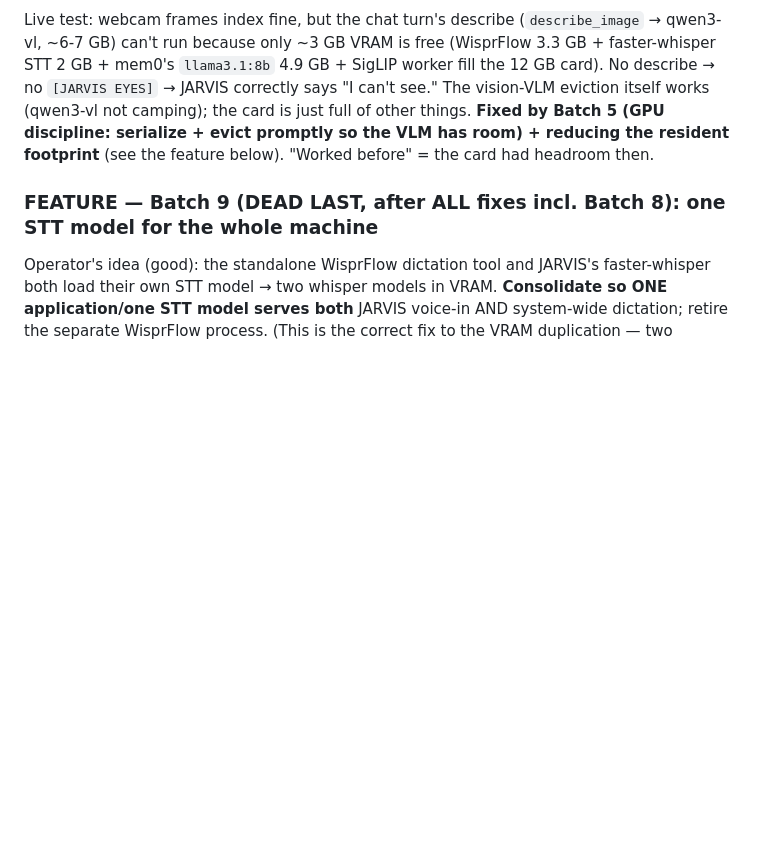
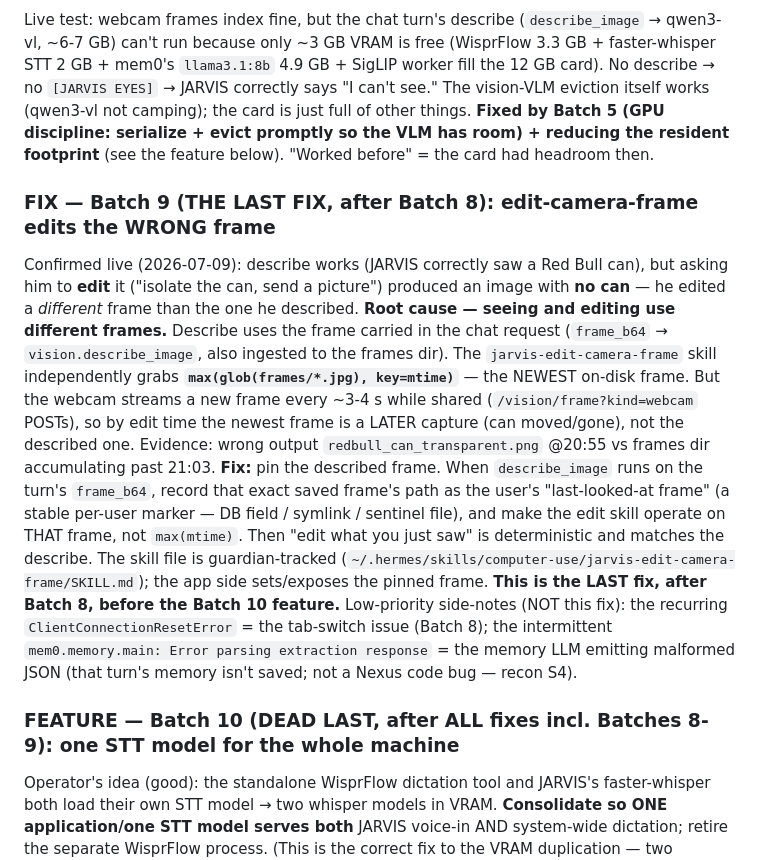
Before and after one commit to darian-gajgic/Nexus-Agentic-Coding-Setup, a Markdown page: FIX-RUNBOOK-2026-07-08.md, the part around one of its changes. Rendered like a GitHub page; blank space fills up the shorter version.

Commit message:
docs: add Batch 9 (edit-camera-frame wrong-frame fix, last fix); feature → Batch 10
Co-Authored-By: Claude Opus 4.8 (1M context) <noreply@anthropic.com>

```diff
--- a/FIX-RUNBOOK-2026-07-08.md
+++ b/FIX-RUNBOOK-2026-07-08.md
@@ -431,5 +431,11 @@ Moderate frontend refactor. **This is its own batch, Batch 8 — the LAST fix, d
 ### FIX — JARVIS "can't see the camera" = VRAM exhaustion (ties to GPU)
 Live test: webcam frames index fine, but the chat turn's describe (`describe_image` → qwen3-vl, ~6-7 GB) can't run because only ~3 GB VRAM is free (WisprFlow 3.3 GB + faster-whisper STT 2 GB + mem0's `llama3.1:8b` 4.9 GB + SigLIP worker fill the 12 GB card). No describe → no `[JARVIS EYES]` → JARVIS correctly says "I can't see." The vision-VLM eviction itself works (qwen3-vl not camping); the card is just full of other things. **Fixed by Batch 5 (GPU discipline: serialize + evict promptly so the VLM has room) + reducing the resident footprint** (see the feature below). "Worked before" = the card had headroom then.
 
-### FEATURE — Batch 9 (DEAD LAST, after ALL fixes incl. Batch 8): one STT model for the whole machine
+### FIX — Batch 9 (THE LAST FIX, after Batch 8): edit-camera-frame edits the WRONG frame
+Confirmed live (2026-07-09): describe works (JARVIS correctly saw a Red Bull can), but asking him to **edit** it ("isolate the can, send a picture") produced an image with **no can** — he edited a *different* frame than the one he described.
+**Root cause — seeing and editing use different frames.** Describe uses the frame carried in the chat request (`frame_b64` → `vision.describe_image`, also ingested to the frames dir). The `jarvis-edit-camera-frame` skill independently grabs **`max(glob(frames/*.jpg), key=mtime)`** — the NEWEST on-disk frame. But the webcam streams a new frame every ~3-4 s while shared (`/vision/frame?kind=webcam` POSTs), so by edit time the newest frame is a LATER capture (can moved/gone), not the described one. Evidence: wrong output `redbull_can_transparent.png` @20:55 vs frames dir accumulating past 21:03.
+**Fix:** pin the described frame. When `describe_image` runs on the turn's `frame_b64`, record that exact saved frame's path as the user's "last-looked-at frame" (a stable per-user marker — DB field / symlink / sentinel file), and make the edit skill operate on THAT frame, not `max(mtime)`. Then "edit what you just saw" is deterministic and matches the describe. The skill file is guardian-tracked (`~/.hermes/skills/computer-use/jarvis-edit-camera-frame/SKILL.md`); the app side sets/exposes the pinned frame. **This is the LAST fix, after Batch 8, before the Batch 10 feature.**
+Low-priority side-notes (NOT this fix): the recurring `ClientConnectionResetError` = the tab-switch issue (Batch 8); the intermittent `mem0.memory.main: Error parsing extraction response` = the memory LLM emitting malformed JSON (that turn's memory isn't saved; not a Nexus code bug — recon S4).
+
+### FEATURE — Batch 10 (DEAD LAST, after ALL fixes incl. Batches 8-9): one STT model for the whole machine
 Operator's idea (good): the standalone WisprFlow dictation tool and JARVIS's faster-whisper both load their own STT model → two whisper models in VRAM. **Consolidate so ONE application/one STT model serves both** JARVIS voice-in AND system-wide dictation; retire the separate WisprFlow process. (This is the correct fix to the VRAM duplication — two separate processes can't share one in-VRAM instance, so the answer is one owner.)
```
Also changed, not shown: other parts of FIX-RUNBOOK-2026-07-08.md (+1 -1 lines).
